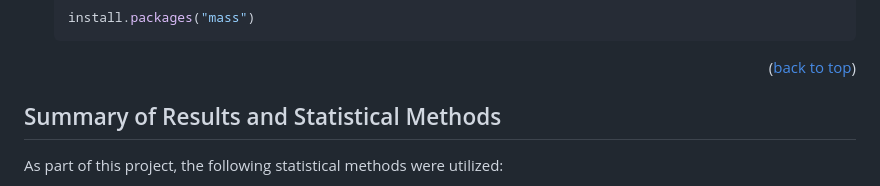
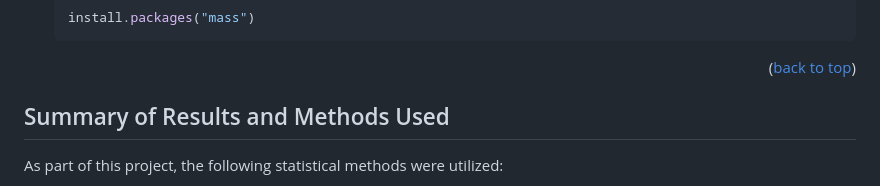
Before and after one commit to Karene123/Women_in_the_labor_force, a Markdown page: README.md, the part around the change. GitHub-like rendering.

```diff
--- a/README.md
+++ b/README.md
@@ -95,7 +95,8 @@ Install and Import those libraries in order to access the project.
 
     <p align="right">(<a href="#readme-top">back to top</a>)</p>
 
-## Summary of Results and Statistical Methods
+## Summary of Results and Methods Used
+
 
 As part of this project, the following statistical methods were utilized:
 - Ordinary Least Squares Linear Regression
```
